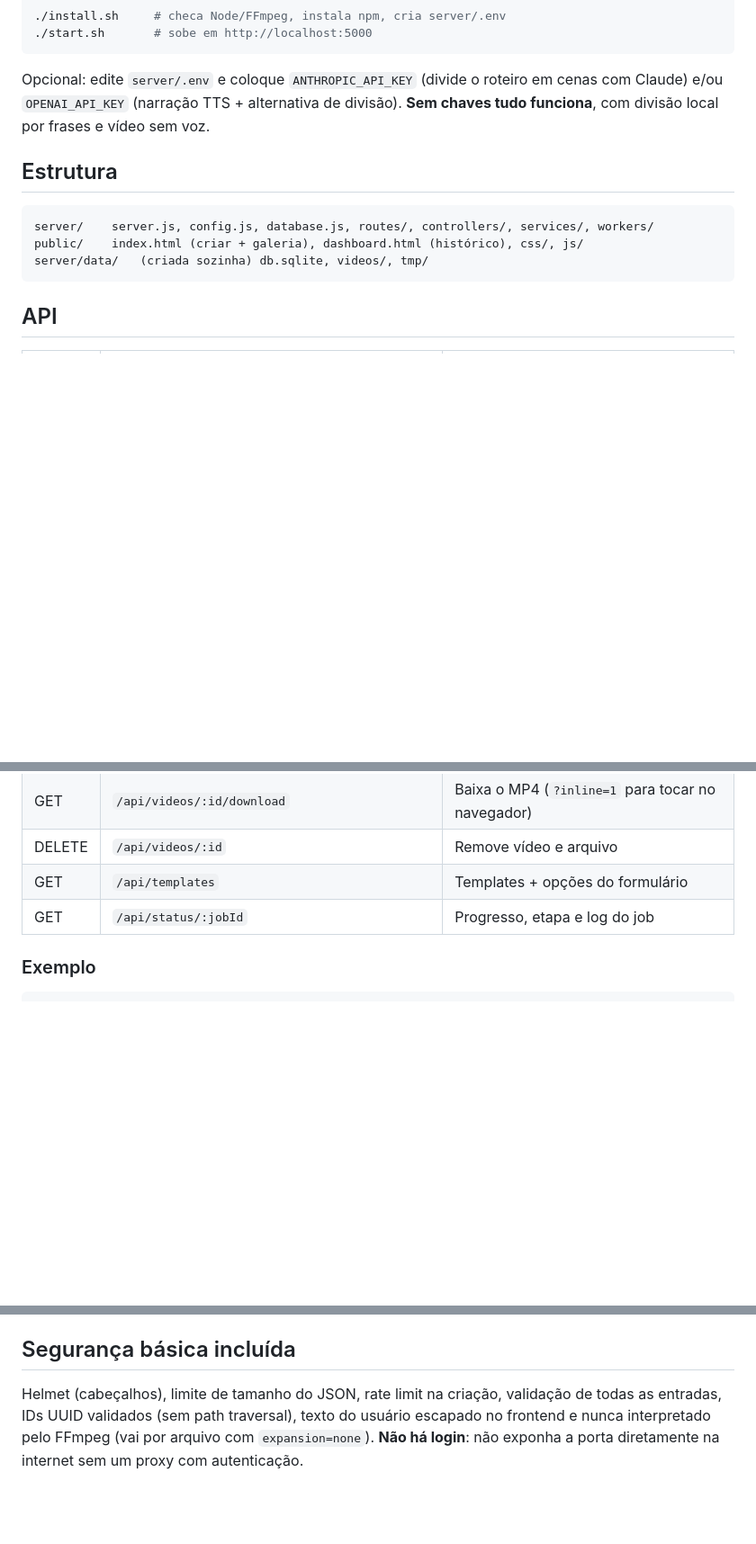
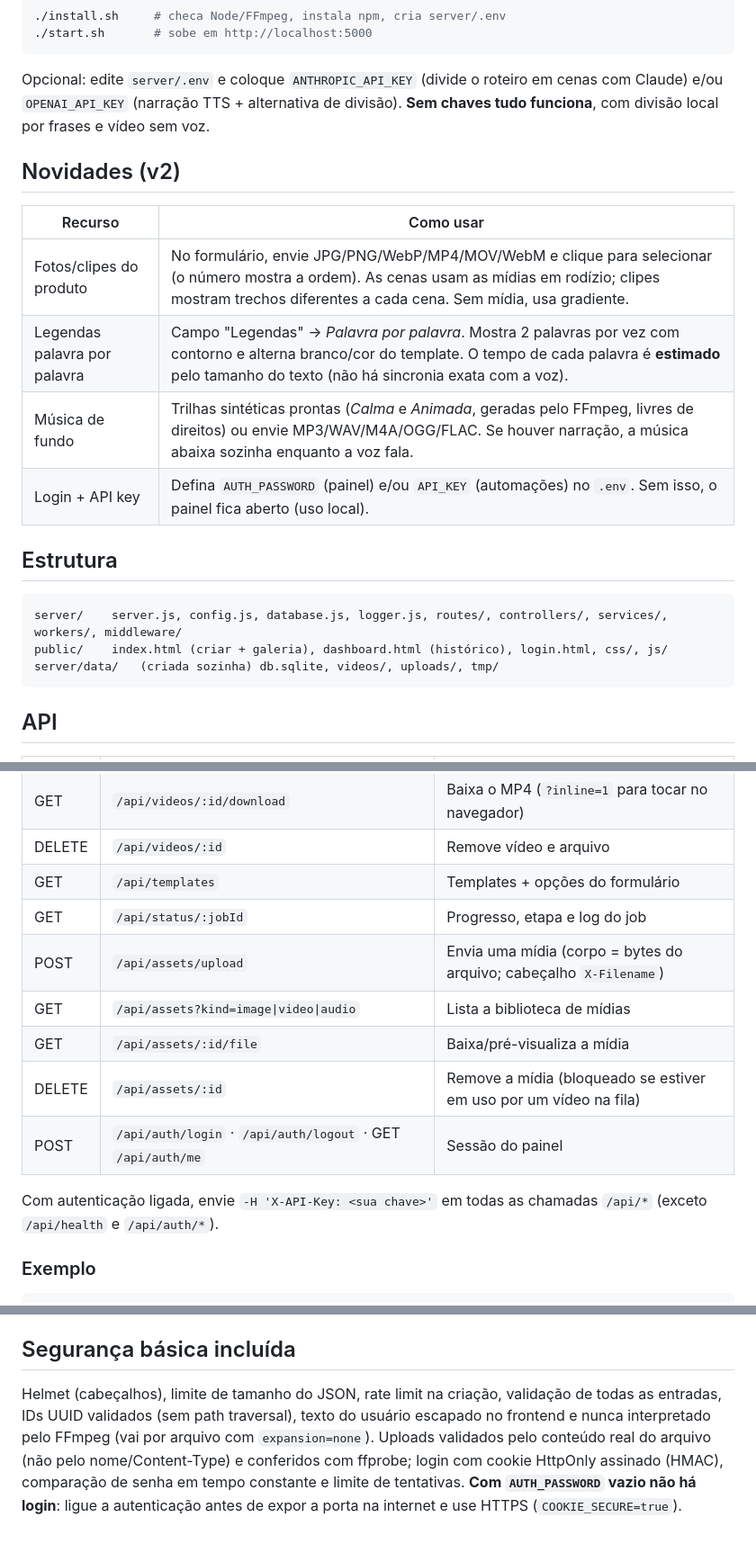
Before and after one commit to xpfelipe8/ugc-video-generator, a Markdown page: README.md, 3 parts joined by grey strips. Shown at 90% size. Rendered like a GitHub page; blank space fills up the shorter version.

````diff
--- a/README.md
+++ b/README.md
@@ -15,11 +16,19 @@ Gera vídeos curtos estilo UGC (texto animado, zoom/pan, fades, narração opcio
 ```
 Opcional: edite `server/.env` e coloque `ANTHROPIC_API_KEY` (divide o roteiro em cenas com Claude) e/ou `OPENAI_API_KEY` (narração TTS + alternativa de divisão). **Sem chaves tudo funciona**, com divisão local por frases e vídeo sem voz.
 
+## Novidades (v2)
+| Recurso | Como usar |
+|---|---|
+| Fotos/clipes do produto | No formulário, envie JPG/PNG/WebP/MP4/MOV/WebM e clique para selecionar (o número mostra a ordem). As cenas usam as mídias em rodízio; clipes mostram trechos diferentes a cada cena. Sem mídia, usa gradiente. |
+| Legendas palavra por palavra | Campo "Legendas" → *Palavra por palavra*. Mostra 2 palavras por vez com contorno e alterna branco/cor do template. O tempo de cada palavra é **estimado** pelo tamanho do texto (não há sincronia exata com a voz). |
+| Música de fundo | Trilhas sintéticas prontas (*Calma* e *Animada*, geradas pelo FFmpeg, livres de direitos) ou envie MP3/WAV/M4A/OGG/FLAC. Se houver narração, a música abaixa sozinha enquanto a voz fala. |
+| Login + API key | Defina `AUTH_PASSWORD` (painel) e/ou `API_KEY` (automações) no `.env`. Sem isso, o painel fica aberto (uso local). |
+
 ## Estrutura
 ```
-server/    server.js, config.js, database.js, routes/, controllers/, services/, workers/
-public/    index.html (criar + galeria), dashboard.html (histórico), css/, js/
-server/data/   (criada sozinha) db.sqlite, videos/, tmp/
+server/    server.js, config.js, database.js, logger.js, routes/, controllers/, services/, workers/, middleware/
+public/    index.html (criar + galeria), dashboard.html (histórico), login.html, css/, js/
+server/data/   (criada sozinha) db.sqlite, videos/, uploads/, tmp/
 ```
 
 ## API
@@ -32,6 +41,13 @@ server/data/   (criada sozinha) db.sqlite, videos/, tmp/
 | DELETE | `/api/videos/:id` | Remove vídeo e arquivo |
 | GET | `/api/templates` | Templates + opções do formulário |
 | GET | `/api/status/:jobId` | Progresso, etapa e log do job |
+| POST | `/api/assets/upload` | Envia uma mídia (corpo = bytes do arquivo; cabeçalho `X-Filename`) |
+| GET | `/api/assets?kind=image\|video\|audio` | Lista a biblioteca de mídias |
+| GET | `/api/assets/:id/file` | Baixa/pré-visualiza a mídia |
+| DELETE | `/api/assets/:id` | Remove a mídia (bloqueado se estiver em uso por um vídeo na fila) |
+| POST | `/api/auth/login` · `/api/auth/logout` · GET `/api/auth/me` | Sessão do painel |
+
+Com autenticação ligada, envie `-H 'X-API-Key: <sua chave>'` em todas as chamadas `/api/*` (exceto `/api/health` e `/api/auth/*`).
 
 ### Exemplo
 ```bash
@@ -67,4 +85,4 @@ Resoluções (9:16): 720p = 720×1280 · 1080p = 1080×1920 · 2k = 1440×2560
 - **Erro ao instalar `better-sqlite3`:** instale as ferramentas de build (`sudo apt install build-essential python3`) e rode `./install.sh` de novo.
 
 ## Segurança básica incluída
-Helmet (cabeçalhos), limite de tamanho do JSON, rate limit na criação, validação de todas as entradas, IDs UUID validados (sem path traversal), texto do usuário escapado no frontend e nunca interpretado pelo FFmpeg (vai por arquivo com `expansion=none`). **Não há login**: não exponha a porta diretamente na internet sem um proxy com autenticação.
+Helmet (cabeçalhos), limite de tamanho do JSON, rate limit na criação, validação de todas as entradas, IDs UUID validados (sem path traversal), texto do usuário escapado no frontend e nunca interpretado pelo FFmpeg (vai por arquivo com `expansion=none`). Uploads validados pelo conteúdo real do arquivo (não pelo nome/Content-Type) e conferidos com ffprobe; login com cookie HttpOnly assinado (HMAC), comparação de senha em tempo constante e limite de tentativas. **Com `AUTH_PASSWORD` vazio não há login**: ligue a autenticação antes de expor a porta na internet e use HTTPS (`COOKIE_SECURE=true`).
````
Also changed, not shown: other parts of README.md (+3 -0 lines).
